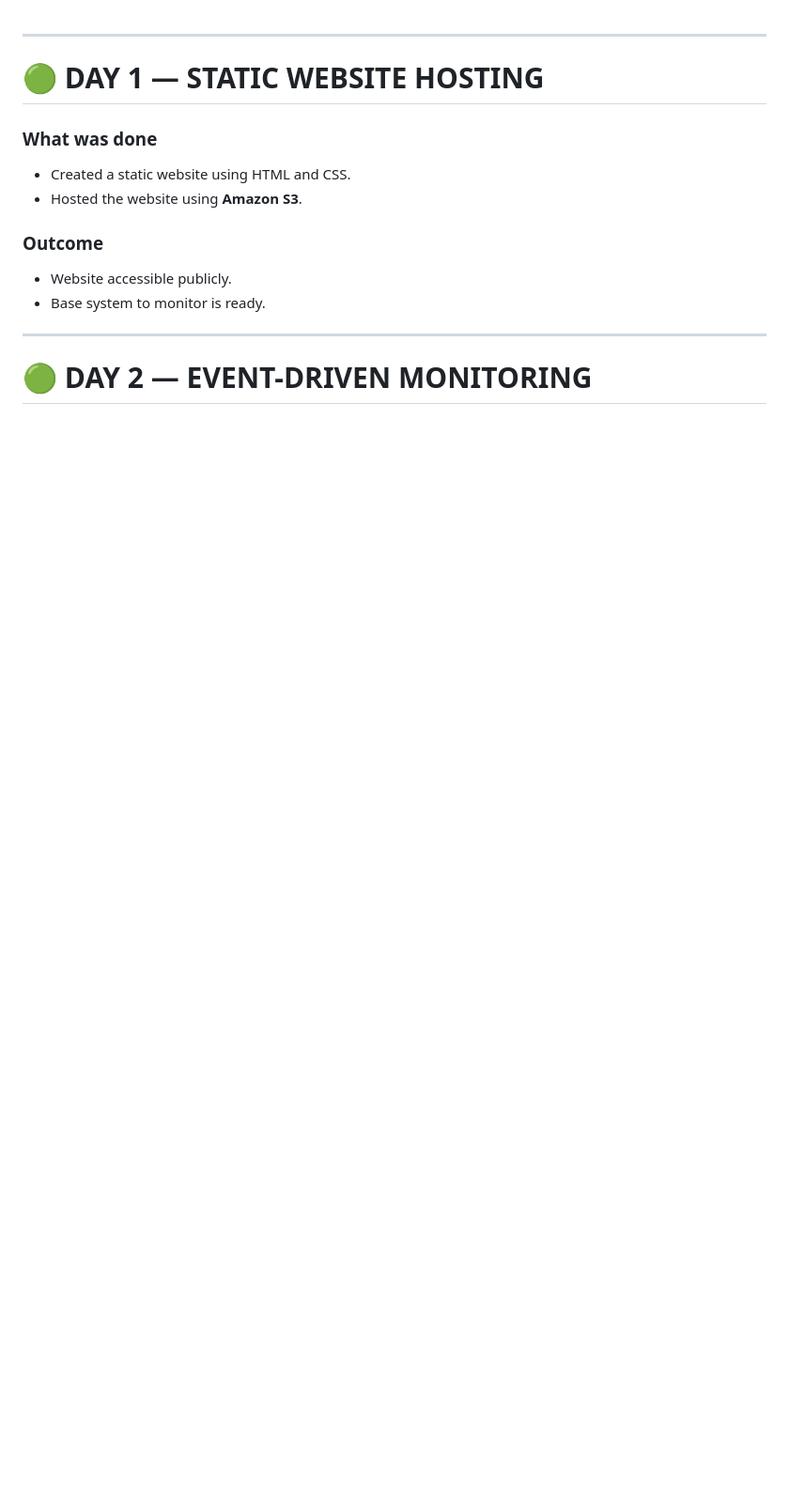
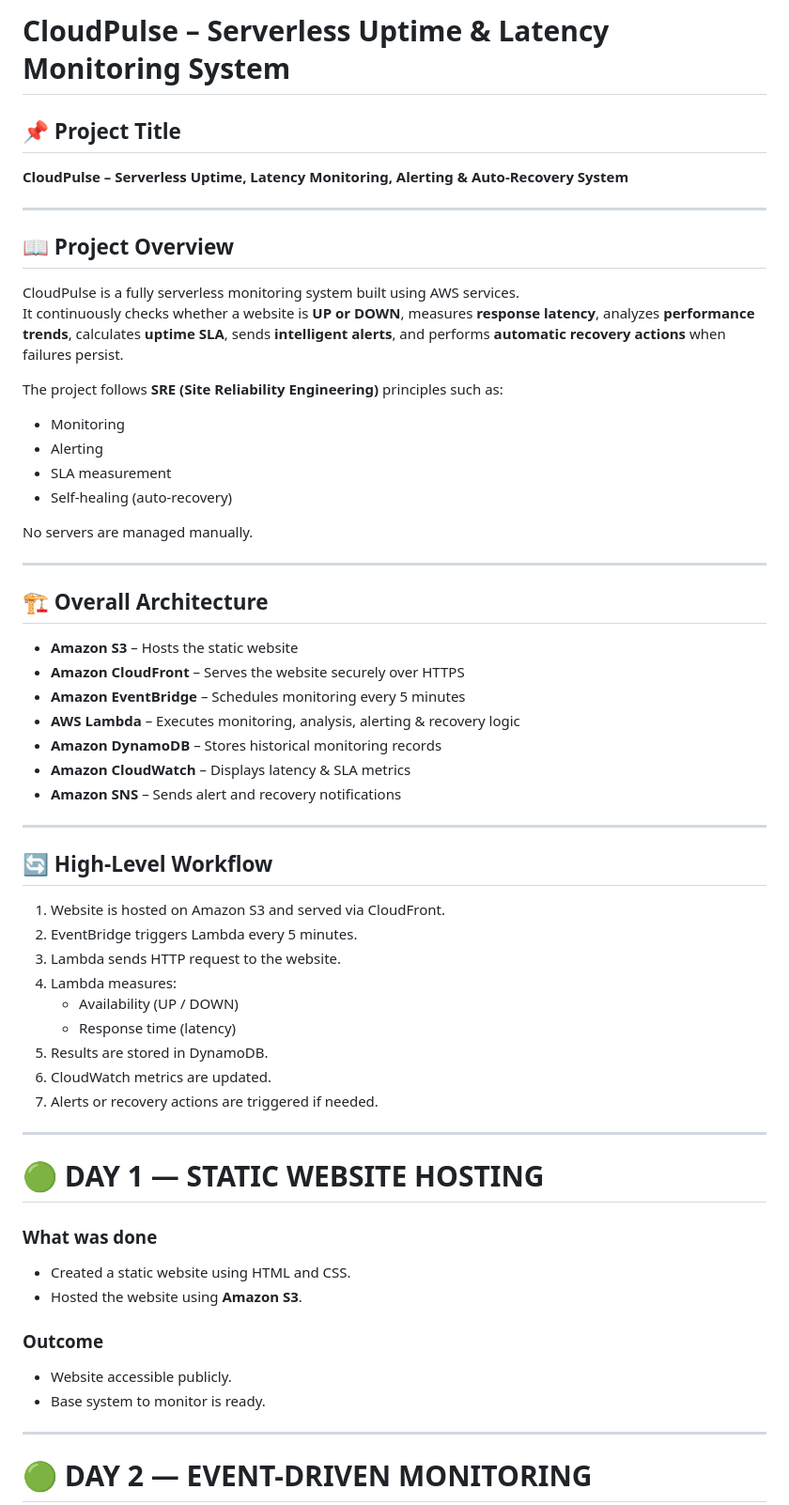
Before and after one commit to koushik6336/cloudpulse-uptime-monitor, a Markdown page: README.md, the part around the change. Shown at 94% size. Drawn GitHub-style; blank space fills up the shorter version.

```diff
--- a/README.md
+++ b/README.md
@@ -1,3 +1,45 @@
+# CloudPulse – Serverless Uptime & Latency Monitoring System
+
+## 📌 Project Title
+**CloudPulse – Serverless Uptime, Latency Monitoring, Alerting & Auto-Recovery System**
+
+---
+
+## 📖 Project Overview
+CloudPulse is a fully serverless monitoring system built using AWS services.
+It continuously checks whether a website is **UP or DOWN**, measures **response latency**, analyzes **performance trends**, calculates **uptime SLA**, sends **intelligent alerts**, and performs **automatic recovery actions** when failures persist.
+
+The project follows **SRE (Site Reliability Engineering)** principles such as:
+- Monitoring
+- Alerting
+- SLA measurement
+- Self-healing (auto-recovery)
+
+No servers are managed manually.
+
+---
+
+## 🏗️ Overall Architecture
+- **Amazon S3** – Hosts the static website
+- **Amazon CloudFront** – Serves the website securely over HTTPS
+- **Amazon EventBridge** – Schedules monitoring every 5 minutes
+- **AWS Lambda** – Executes monitoring, analysis, alerting & recovery logic
+- **Amazon DynamoDB** – Stores historical monitoring records
+- **Amazon CloudWatch** – Displays latency & SLA metrics
+- **Amazon SNS** – Sends alert and recovery notifications
+
+---
+
+## 🔄 High-Level Workflow
+1. Website is hosted on Amazon S3 and served via CloudFront.
+2. EventBridge triggers Lambda every 5 minutes.
+3. Lambda sends HTTP request to the website.
+4. Lambda measures:
+   - Availability (UP / DOWN)
+   - Response time (latency)
+5. Results are stored in DynamoDB.
+6. CloudWatch metrics are updated.
+7. Alerts or recovery actions are triggered if needed.
 
 ---
 
```
